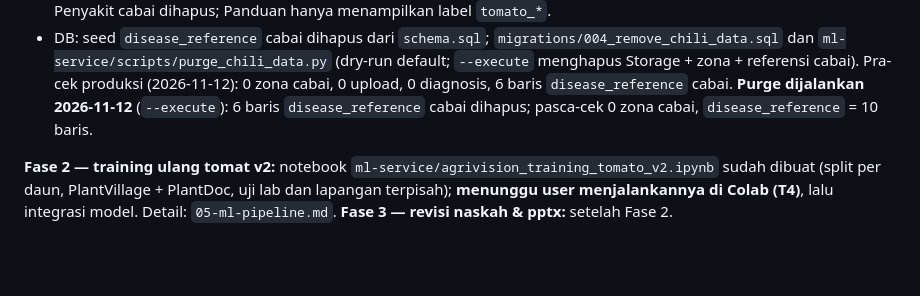
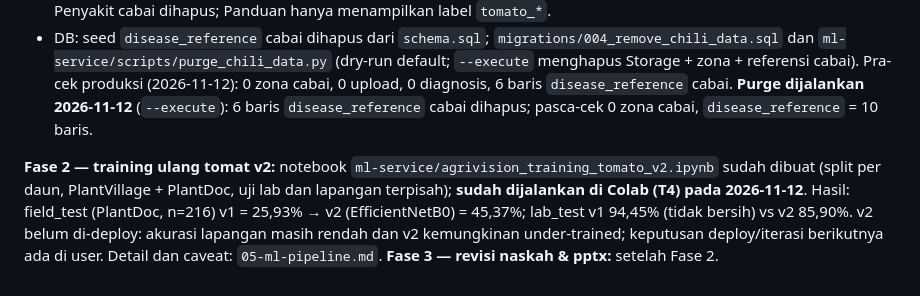
Before and after one commit to Argy1/AgriVision, a Markdown page: docs/08-status-dan-progres.md, the part around the change. Rendered like a GitHub page; blank space fills up the shorter version.

Commit message:
Update status doc with tomato v2 training outcome
Co-Authored-By: Claude Sonnet 5.5 <noreply@anthropic.com>

```diff
--- a/docs/08-status-dan-progres.md
+++ b/docs/08-status-dan-progres.md
@@ -118,4 +118,4 @@ Arahan pembimbing: fitur deteksi cabai dihapus, fokus ke daun tomat. Keputusan u
 - App: `CropType` hanya `tomat` dengan `fromJson` toleran; pemilih tanaman, chip filter tanaman, dan tab Panduan Penyakit cabai dihapus; Panduan hanya menampilkan label `tomato_*`.
 - DB: seed `disease_reference` cabai dihapus dari `schema.sql`; `migrations/004_remove_chili_data.sql` dan `ml-service/scripts/purge_chili_data.py` (dry-run default; `--execute` menghapus Storage + zona + referensi cabai). Pra-cek produksi (2026-11-12): 0 zona cabai, 0 upload, 0 diagnosis, 6 baris `disease_reference` cabai. **Purge dijalankan 2026-11-12** (`--execute`): 6 baris `disease_reference` cabai dihapus; pasca-cek 0 zona cabai, `disease_reference` = 10 baris.
 
-**Fase 2 — training ulang tomat v2:** notebook `ml-service/agrivision_training_tomato_v2.ipynb` sudah dibuat (split per daun, PlantVillage + PlantDoc, uji lab dan lapangan terpisah); **menunggu user menjalankannya di Colab (T4)**, lalu integrasi model. Detail: `05-ml-pipeline.md`. **Fase 3 — revisi naskah & pptx:** setelah Fase 2.
+**Fase 2 — training ulang tomat v2:** notebook `ml-service/agrivision_training_tomato_v2.ipynb` sudah dibuat (split per daun, PlantVillage + PlantDoc, uji lab dan lapangan terpisah); **sudah dijalankan di Colab (T4) pada 2026-11-12**. Hasil: field_test (PlantDoc, n=216) v1 = 25,93% → v2 (EfficientNetB0) = 45,37%; lab_test v1 94,45% (tidak bersih) vs v2 85,90%. v2 belum di-deploy: akurasi lapangan masih rendah dan v2 kemungkinan under-trained; keputusan deploy/iterasi berikutnya ada di user. Detail dan caveat: `05-ml-pipeline.md`. **Fase 3 — revisi naskah & pptx:** setelah Fase 2.
```
